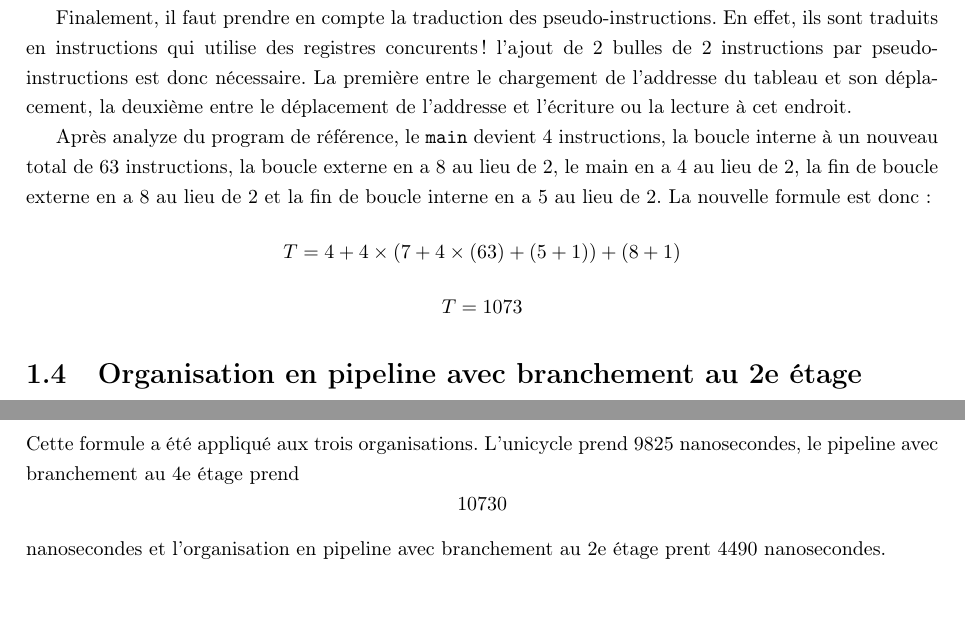
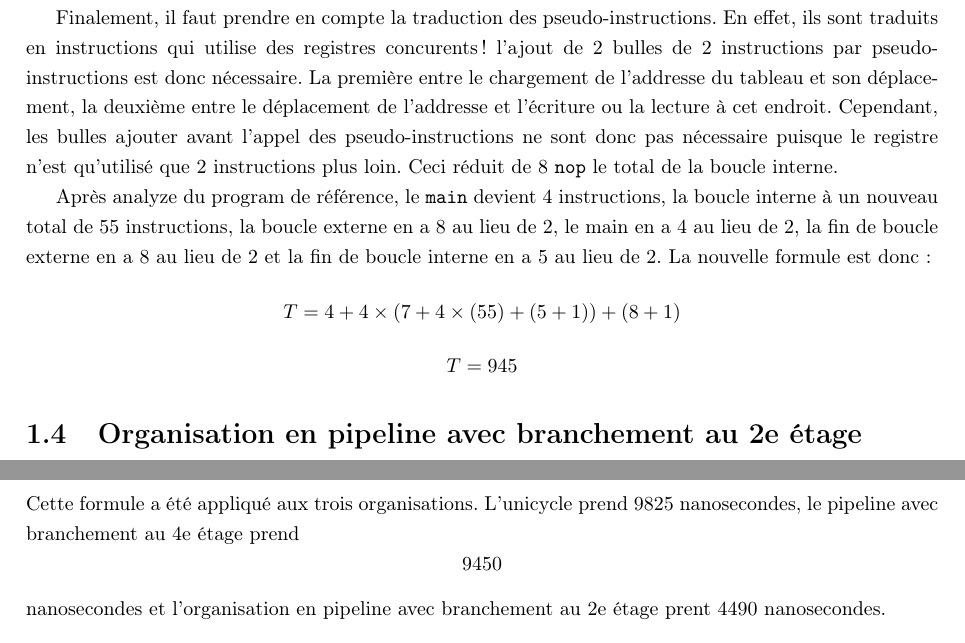
Before and after one commit to ChausseBenjamin/s4-app3, a LaTeX document (rapport/main.tex): two parts of pages 4 and 5 of 6, joined at a grey line, cut so that both start at the same text, the shorter picture padded with empty space. Compiled offline with pdfLaTeX.

Commit message:
Doit faire analyze des résultats

```diff
--- a/rapport/main.tex
+++ b/rapport/main.tex
@@ -93,16 +93,17 @@ d'instructions de format J pour évité que les instructions suivant les branche
 
 Finalement, il faut prendre en compte la traduction des pseudo-instructions. En effet, ils sont traduits en instructions qui utilise des registres concurents! l'ajout de 2 bulles
 de $2$ instructions par pseudo-instructions est donc nécessaire. La première entre le chargement de l'addresse du tableau et son déplacement, la deuxième entre le déplacement de
-l'addresse et l'écriture ou la lecture à cet endroit.
+l'addresse et l'écriture ou la lecture à cet endroit. Cependant, les bulles ajouter avant l'appel des pseudo-instructions ne sont donc pas nécessaire puisque le registre n'est
+qu'utilisé que 2 instructions plus loin. Ceci réduit de 8 \verb|nop| le total de la boucle interne.
 
-Après analyze du program de référence, le \verb|main| devient 4 instructions, la boucle interne à un nouveau total de $63$ instructions, la boucle externe en a $8$ au lieu de $2$,
+Après analyze du program de référence, le \verb|main| devient 4 instructions, la boucle interne à un nouveau total de $55$ instructions, la boucle externe en a $8$ au lieu de $2$,
 le main en a $4$ au lieu de $2$, la fin de boucle externe en a $8$ au lieu de $2$ et la fin de boucle interne en a $5$ au lieu de $2$.
 La nouvelle formule est donc:
 $$
-T = 4+ 4\times(7+4\times(63)+(5+1)) + (8+1)
+T = 4+ 4\times(7+4\times(55)+(5+1)) + (8+1)
 $$
 $$
-T = 1073
+T = 945
 $$
 
 \subsection{Organisation en pipeline avec branchement au 2e étage}
@@ -133,7 +134,7 @@ La formule trivial suivante indique que le temps d'exécution est le total des i
 $$
 \text{T}_{\text{sys}} = \text{instructions}\times\text{T}_{\text{CPU}}
 $$
-Cette formule a été appliqué aux trois organisations. L'unicycle prend $9825$ nanosecondes, le pipeline avec branchement au 4e étage prend $$10730$$ nanosecondes et l'organisation en pipeline
+Cette formule a été appliqué aux trois organisations. L'unicycle prend $9825$ nanosecondes, le pipeline avec branchement au 4e étage prend $$9450$$ nanosecondes et l'organisation en pipeline
 avec branchement au 2e étage prent $4490$ nanosecondes.
 
 \subsection{Analyze des résultats}
```
